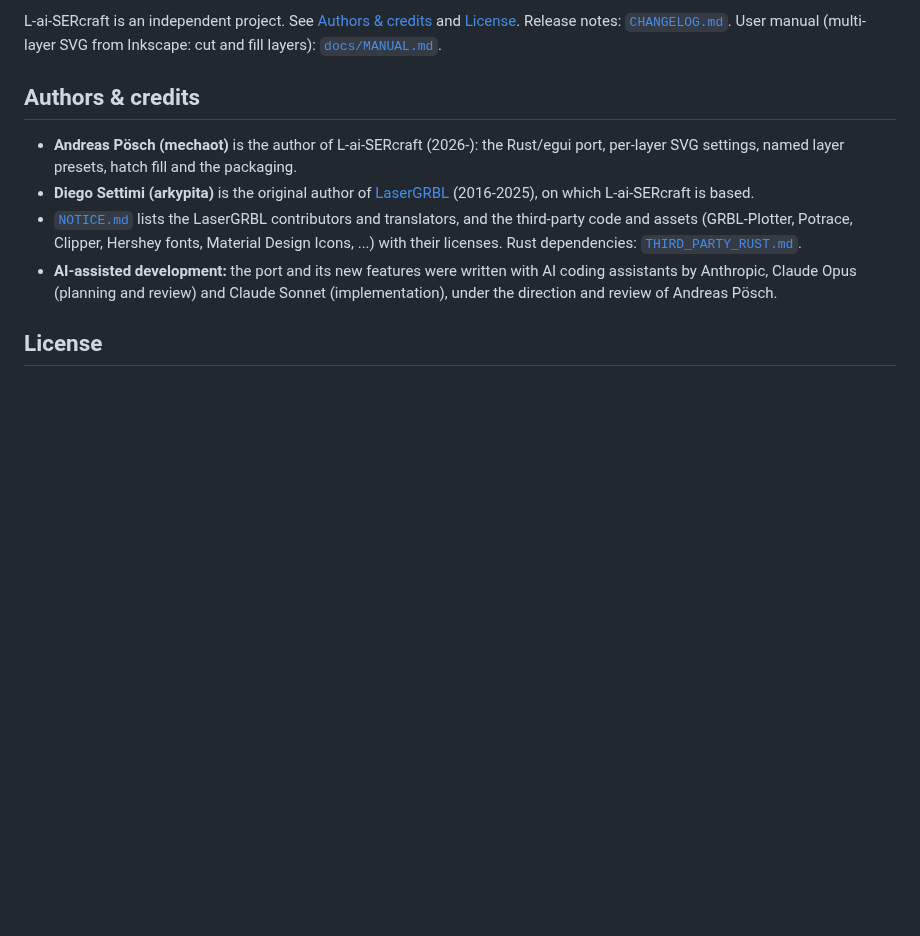
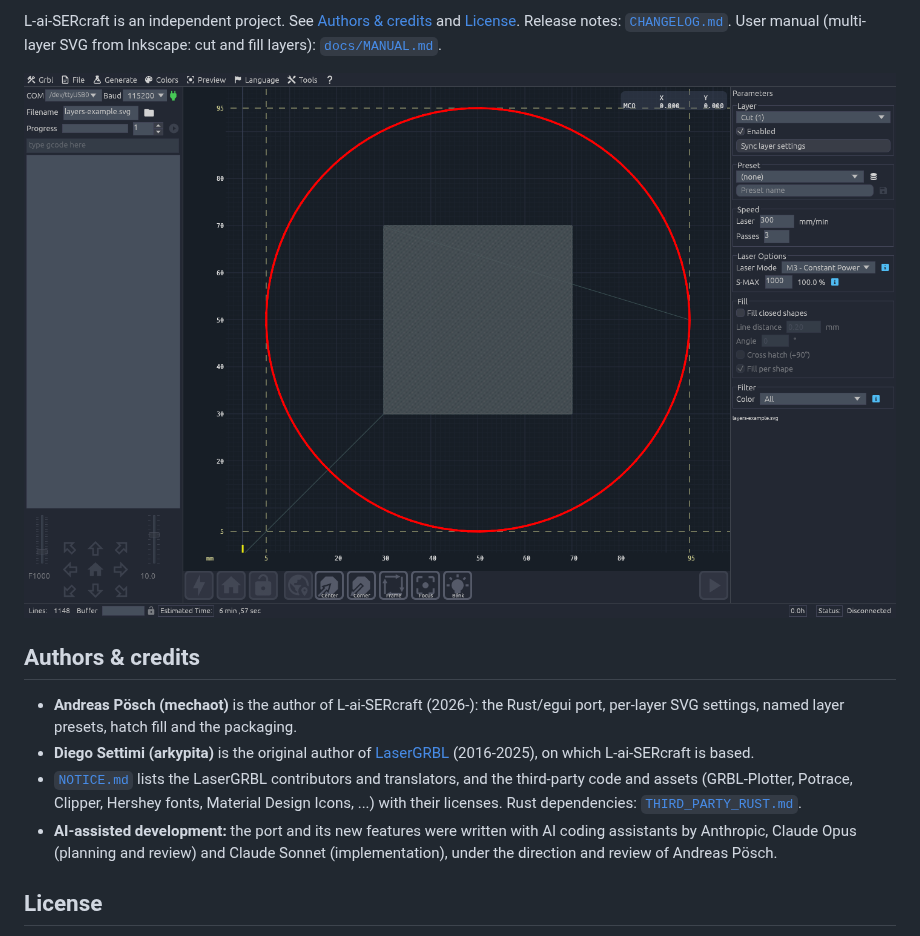
Before and after one commit to mechaot/L-ai-SERcraft, a Markdown page: README.md, the part around the change. GitHub-like rendering; pictures changed too: docs/img/screenshot.png (added); blank space fills up the shorter version.

Commit message:
README: add screenshot of the main window
Co-Authored-By: Claude Sonnet 5.5 <noreply@anthropic.com>

```diff
--- a/README.md
+++ b/README.md
@@ -14,6 +14,8 @@ contributors and translators. L-ai-SERcraft adds per-layer SVG settings, named l
 L-ai-SERcraft is an independent project. See [Authors & credits](#authors--credits) and [License](#license).
 Release notes: [`CHANGELOG.md`](CHANGELOG.md). User manual (multi-layer SVG from Inkscape: cut and fill
 layers): [`docs/MANUAL.md`](docs/MANUAL.md).
+
+![L-ai-SERcraft main window: G-code preview of an SVG with a cut layer (circle) and a fill layer (box), per-layer settings in the Parameters dock](docs/img/screenshot.png)
 
 ## Authors & credits
 
```
